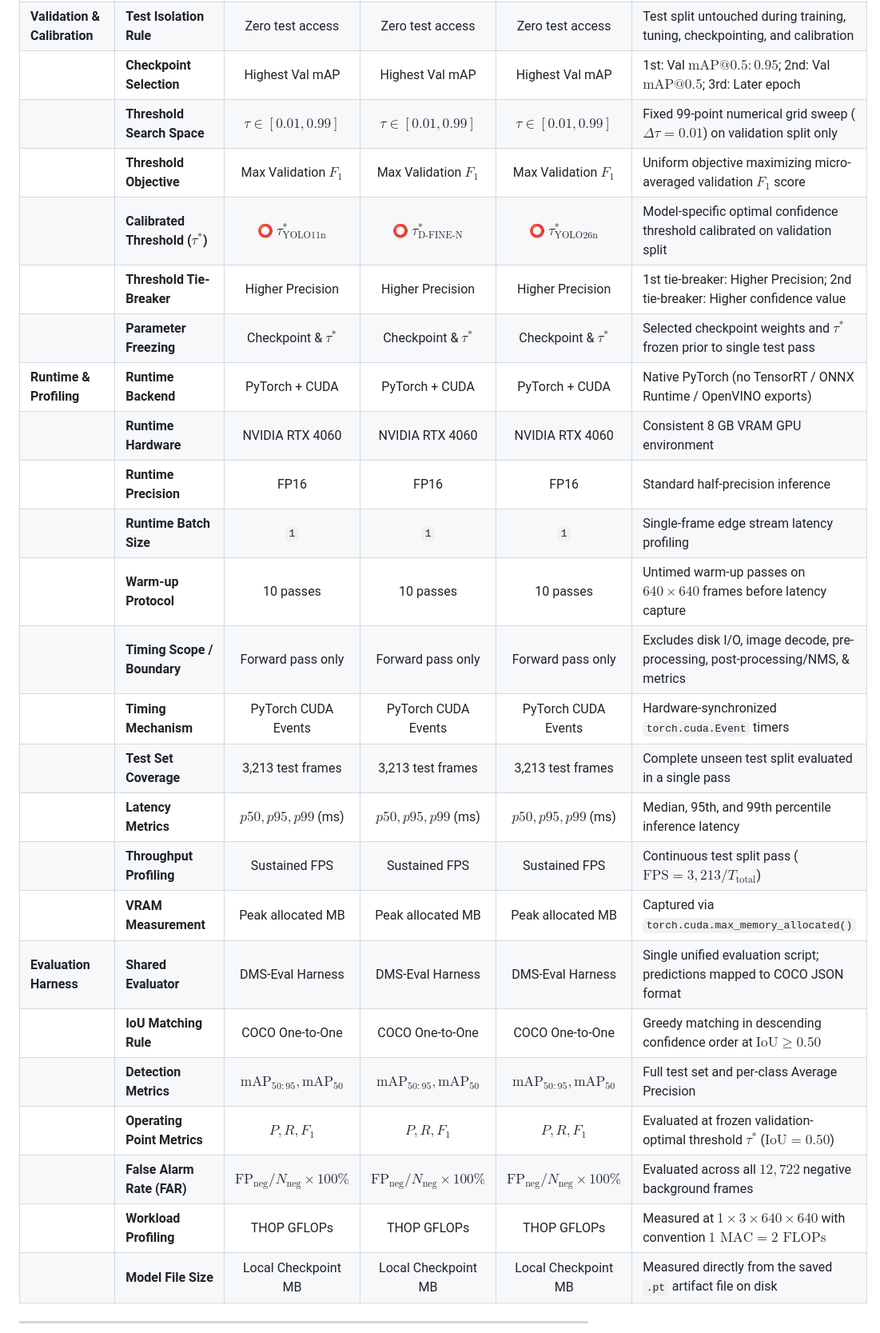
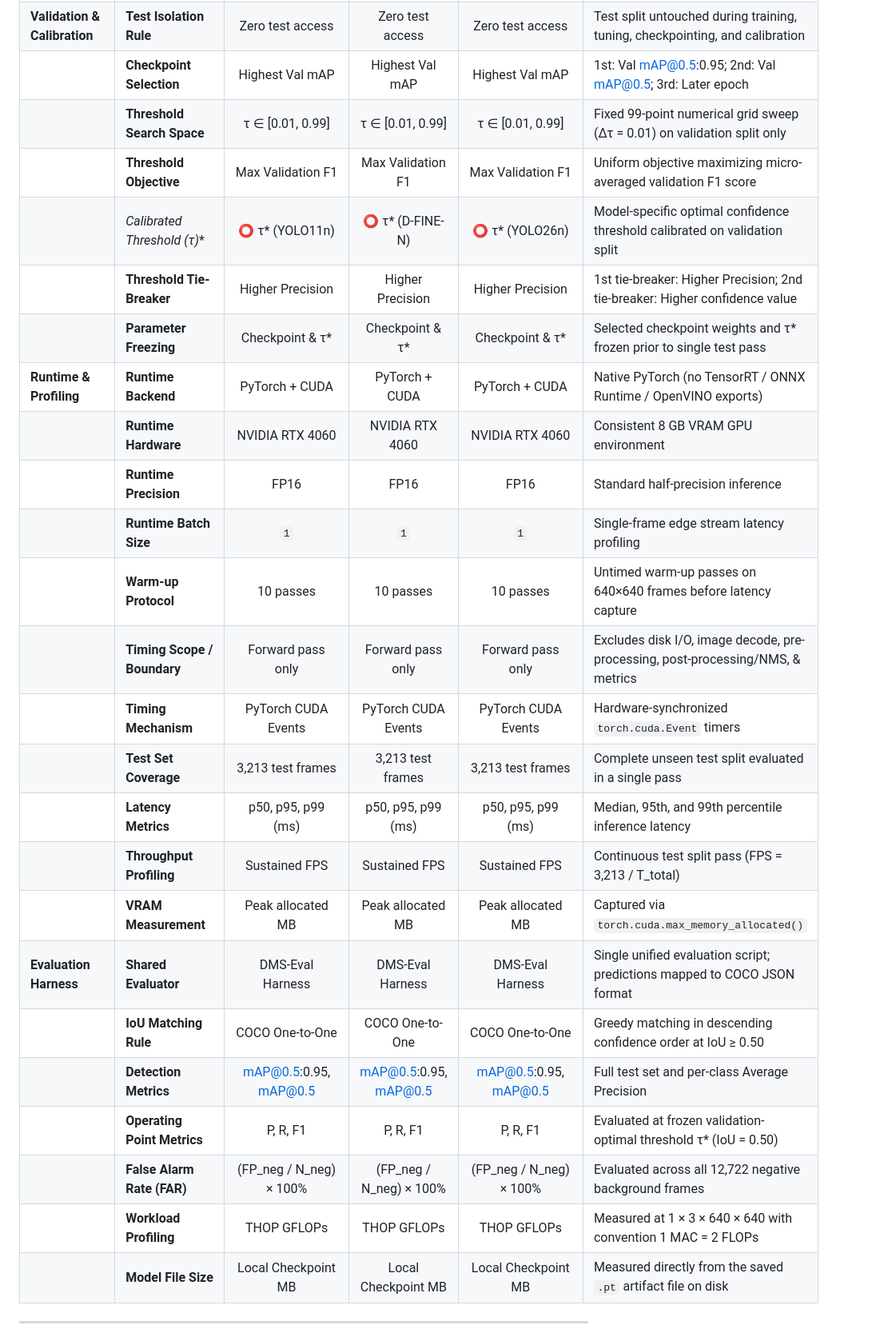
Before and after one commit to IamOumarIbrahim/DMS-Eval, a Markdown page: README.md, the part around one of its changes. Shown at 80% size. GitHub-like rendering.

Commit message:
fix(docs): resolve Markdown table KaTeX cell rendering glitches across README and docs

```diff
--- a/README.md
+++ b/README.md
@@ -316,29 +316,29 @@ To guarantee architectural fairness without distorting framework-native optimiza
 | | **LR Schedule** | ⭕ Linear / Cosine decay | ⭕ Step / Cosine annealing | ⭕ Linear / Cosine decay | Official model-specific learning rate schedule |
 | | **Data Augmentation** | ⭕ Mosaic, Mixup, HSV, Flips | ⭕ Multi-scale, Crop, Flips | ⭕ Mosaic, Mixup, Flips | Official model-specific augmentation pipeline |
 | **Validation & Calibration** | **Test Isolation Rule** | Zero test access | Zero test access | Zero test access | Test split untouched during training, tuning, checkpointing, and calibration |
-| | **Checkpoint Selection** | Highest Val mAP | Highest Val mAP | Highest Val mAP | 1st: Val $\text{mAP}@0.5:0.95$; 2nd: Val $\text{mAP}@0.5$; 3rd: Later epoch |
-| | **Threshold Search Space** | $\tau \in [0.01, 0.99]$ | $\tau \in [0.01, 0.99]$ | $\tau \in [0.01, 0.99]$ | Fixed 99-point numerical grid sweep ($\Delta\tau = 0.01$) on validation split only |
-| | **Threshold Objective** | Max Validation $F_1$ | Max Validation $F_1$ | Max Validation $F_1$ | Uniform objective maximizing micro-averaged validation $F_1$ score |
-| | **Calibrated Threshold ($\tau^*$)** | ⭕ $\tau^*_{\text{YOLO11n}}$ | ⭕ $\tau^*_{\text{D-FINE-N}}$ | ⭕ $\tau^*_{\text{YOLO26n}}$ | Model-specific optimal confidence threshold calibrated on validation split |
+| | **Checkpoint Selection** | Highest Val mAP | Highest Val mAP | Highest Val mAP | 1st: Val mAP@0.5:0.95; 2nd: Val mAP@0.5; 3rd: Later epoch |
+| | **Threshold Search Space** | τ ∈ [0.01, 0.99] | τ ∈ [0.01, 0.99] | τ ∈ [0.01, 0.99] | Fixed 99-point numerical grid sweep (Δτ = 0.01) on validation split only |
+| | **Threshold Objective** | Max Validation F1 | Max Validation F1 | Max Validation F1 | Uniform objective maximizing micro-averaged validation F1 score |
+| | **Calibrated Threshold (τ*)** | ⭕ τ* (YOLO11n) | ⭕ τ* (D-FINE-N) | ⭕ τ* (YOLO26n) | Model-specific optimal confidence threshold calibrated on validation split |
 | | **Threshold Tie-Breaker** | Higher Precision | Higher Precision | Higher Precision | 1st tie-breaker: Higher Precision; 2nd tie-breaker: Higher confidence value |
-| | **Parameter Freezing** | Checkpoint & $\tau^*$ | Checkpoint & $\tau^*$ | Checkpoint & $\tau^*$ | Selected checkpoint weights and $\tau^*$ frozen prior to single test pass |
+| | **Parameter Freezing** | Checkpoint & τ* | Checkpoint & τ* | Checkpoint & τ* | Selected checkpoint weights and τ* frozen prior to single test pass |
 | **Runtime & Profiling** | **Runtime Backend** | PyTorch + CUDA | PyTorch + CUDA | PyTorch + CUDA | Native PyTorch (no TensorRT / ONNX Runtime / OpenVINO exports) |
 | | **Runtime Hardware** | NVIDIA RTX 4060 | NVIDIA RTX 4060 | NVIDIA RTX 4060 | Consistent 8 GB VRAM GPU environment |
 | | **Runtime Precision** | FP16 | FP16 | FP16 | Standard half-precision inference |
 | | **Runtime Batch Size** | `1` | `1` | `1` | Single-frame edge stream latency profiling |
-| | **Warm-up Protocol** | 10 passes | 10 passes | 10 passes | Untimed warm-up passes on $640 \times 640$ frames before latency capture |
+| | **Warm-up Protocol** | 10 passes | 10 passes | 10 passes | Untimed warm-up passes on 640×640 frames before latency capture |
 | | **Timing Scope / Boundary** | Forward pass only | Forward pass only | Forward pass only | Excludes disk I/O, image decode, pre-processing, post-processing/NMS, & metrics |
 | | **Timing Mechanism** | PyTorch CUDA Events | PyTorch CUDA Events | PyTorch CUDA Events | Hardware-synchronized `torch.cuda.Event` timers |
 | | **Test Set Coverage** | 3,213 test frames | 3,213 test frames | 3,213 test frames | Complete unseen test split evaluated in a single pass |
-| | **Latency Metrics** | $p50, p95, p99$ (ms) | $p50, p95, p99$ (ms) | $p50, p95, p99$ (ms) | Median, 95th, and 99th percentile inference latency |
-| | **Throughput Profiling** | Sustained FPS | Sustained FPS | Sustained FPS | Continuous test split pass ($\text{FPS} = 3,213 / T_{\text{total}}$) |
+| | **Latency Metrics** | p50, p95, p99 (ms) | p50, p95, p99 (ms) | p50, p95, p99 (ms) | Median, 95th, and 99th percentile inference latency |
+| | **Throughput Profiling** | Sustained FPS | Sustained FPS | Sustained FPS | Continuous test split pass (FPS = 3,213 / T_total) |
 | | **VRAM Measurement** | Peak allocated MB | Peak allocated MB | Peak allocated MB | Captured via `torch.cuda.max_memory_allocated()` |
 | **Evaluation Harness** | **Shared Evaluator** | DMS-Eval Harness | DMS-Eval Harness | DMS-Eval Harness | Single unified evaluation script; predictions mapped to COCO JSON format |
-| | **IoU Matching Rule** | COCO One-to-One | COCO One-to-One | COCO One-to-One | Greedy matching in descending confidence order at $\text{IoU} \ge 0.50$ |
-| | **Detection Metrics** | $\text{mAP}_{50:95}, \text{mAP}_{50}$ | $\text{mAP}_{50:95}, \text{mAP}_{50}$ | $\text{mAP}_{50:95}, \text{mAP}_{50}$ | Full test set and per-class Average Precision |
-| | **Operating Point Metrics** | $P, R, F_1$ | $P, R, F_1$ | $P, R, F_1$ | Evaluated at frozen validation-optimal threshold $\tau^*$ ($\text{IoU} = 0.50$) |
-| | **False Alarm Rate (FAR)** | $\text{FP}_{\text{neg}} / N_{\text{neg}} \times 100\%$ | $\text{FP}_{\text{neg}} / N_{\text{neg}} \times 100\%$ | $\text{FP}_{\text{neg}} / N_{\text{neg}} \times 100\%$ | Evaluated across all $12,722$ negative background frames |
-| | **Workload Profiling** | THOP GFLOPs | THOP GFLOPs | THOP GFLOPs | Measured at $1 \times 3 \times 640 \times 640$ with convention $1 \text{ MAC} = 2 \text{ FLOPs}$ |
+| | **IoU Matching Rule** | COCO One-to-One | COCO One-to-One | COCO One-to-One | Greedy matching in descending confidence order at IoU ≥ 0.50 |
+| | **Detection Metrics** | mAP@0.5:0.95, mAP@0.5 | mAP@0.5:0.95, mAP@0.5 | mAP@0.5:0.95, mAP@0.5 | Full test set and per-class Average Precision |
+| | **Operating Point Metrics** | P, R, F1 | P, R, F1 | P, R, F1 | Evaluated at frozen validation-optimal threshold τ* (IoU = 0.50) |
+| | **False Alarm Rate (FAR)** | (FP_neg / N_neg) × 100% | (FP_neg / N_neg) × 100% | (FP_neg / N_neg) × 100% | Evaluated across all 12,722 negative background frames |
+| | **Workload Profiling** | THOP GFLOPs | THOP GFLOPs | THOP GFLOPs | Measured at 1 × 3 × 640 × 640 with convention 1 MAC = 2 FLOPs |
 | | **Model File Size** | Local Checkpoint MB | Local Checkpoint MB | Local Checkpoint MB | Measured directly from the saved `.pt` artifact file on disk |
 
 </div>
```
Also changed, not shown: other parts of README.md (+15 -15 lines), docs/evaluation-protocol.md (+3 -3 lines), docs/training-protocol.md (+1 -1 lines).
